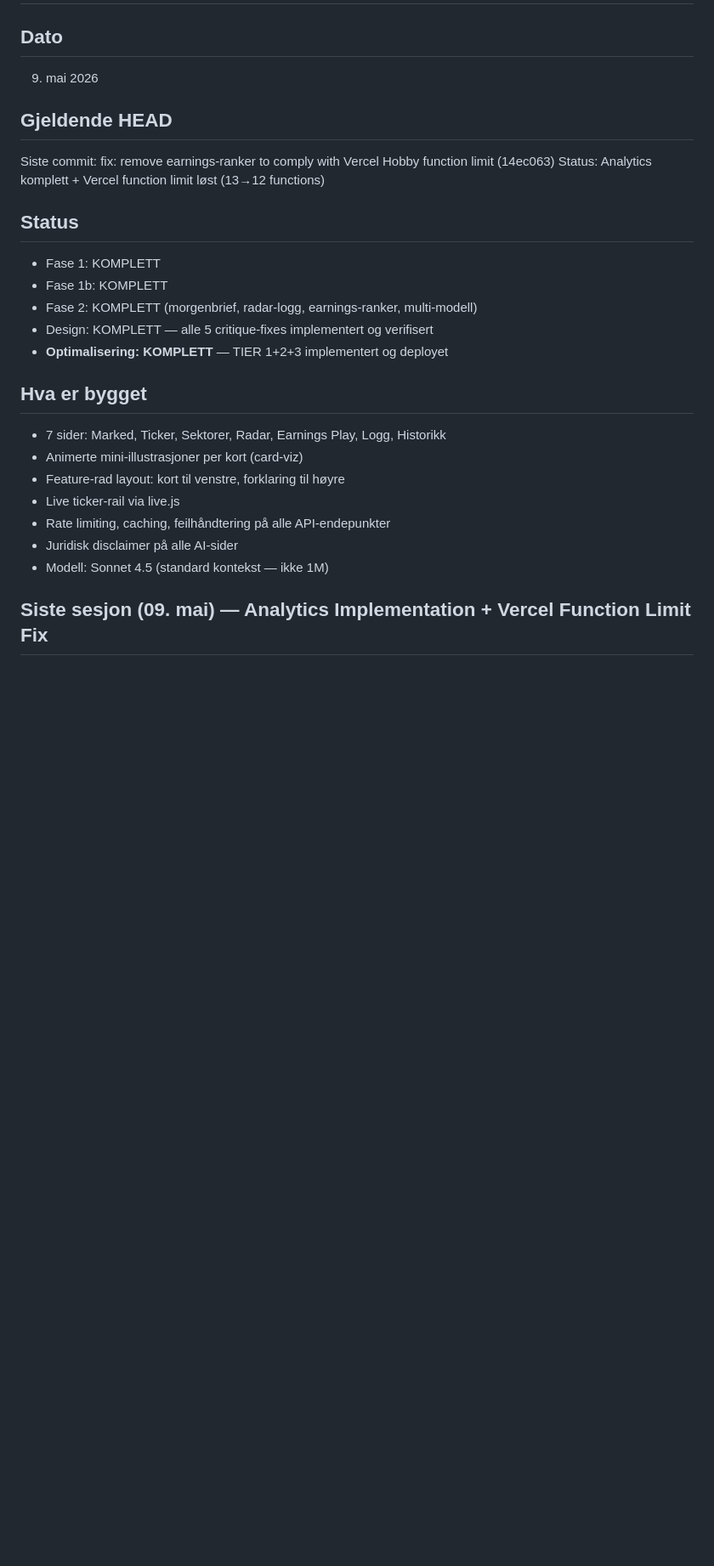
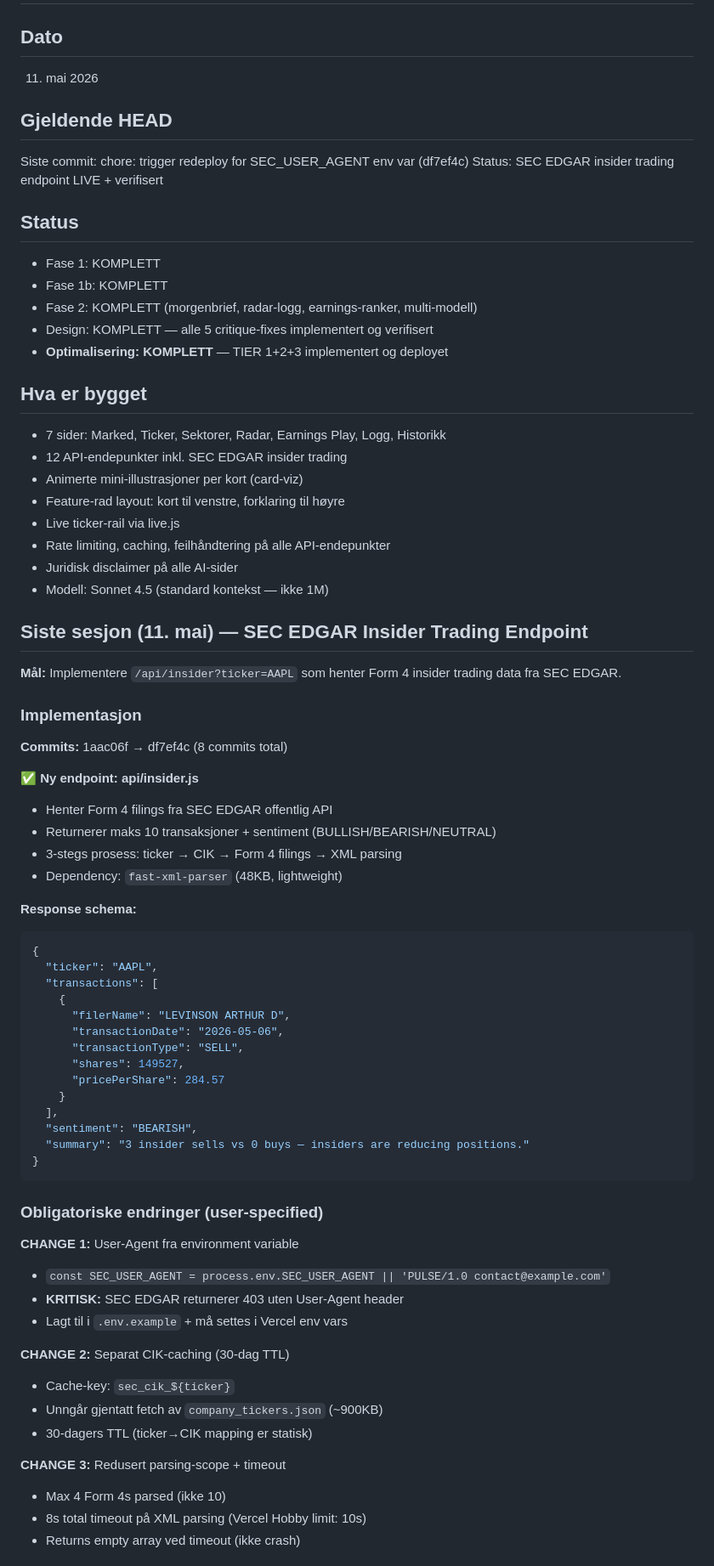
Before and after one commit to hanneslund2006/pulse, a Markdown page: HANDOFF.md, the part around one of its changes. Shown at 85% size. Rendered like a GitHub page; blank space fills up the shorter version.

Commit message:
docs: update HANDOFF with SEC EDGAR insider endpoint session (11. mai)

````diff
--- a/HANDOFF.md
+++ b/HANDOFF.md
@@ -1,11 +1,11 @@
 # PULSE — Handoff
 
 ## Dato
-09. mai 2026
+11. mai 2026
 
 ## Gjeldende HEAD
-Siste commit: fix: remove earnings-ranker to comply with Vercel Hobby function limit (14ec063)
-Status: Analytics komplett + Vercel function limit løst (13→12 functions)
+Siste commit: chore: trigger redeploy for SEC_USER_AGENT env var (df7ef4c)
+Status: SEC EDGAR insider trading endpoint LIVE + verifisert
 
 ## Status
 - Fase 1: KOMPLETT
@@ -16,6 +16,7 @@ Status: Analytics komplett + Vercel function limit løst (13→12 functions)
 
 ## Hva er bygget
 - 7 sider: Marked, Ticker, Sektorer, Radar, Earnings Play, Logg, Historikk
+- 12 API-endepunkter inkl. SEC EDGAR insider trading
 - Animerte mini-illustrasjoner per kort (card-viz)
 - Feature-rad layout: kort til venstre, forklaring til høyre
 - Live ticker-rail via live.js
@@ -23,4 +24,50 @@ Status: Analytics komplett + Vercel function limit løst (13→12 functions)
 - Juridisk disclaimer på alle AI-sider
 - Modell: Sonnet 4.5 (standard kontekst — ikke 1M)
 
-## Siste sesjon (09. mai) — Analytics Implementation + Vercel Function Limit Fix
+## Siste sesjon (11. mai) — SEC EDGAR Insider Trading Endpoint
+
+**Mål:** Implementere `/api/insider?ticker=AAPL` som henter Form 4 insider trading data fra SEC EDGAR.
+
+### Implementasjon
+**Commits:** 1aac06f → df7ef4c (8 commits total)
+
+✅ **Ny endpoint: api/insider.js**
+- Henter Form 4 filings fra SEC EDGAR offentlig API
+- Returnerer maks 10 transaksjoner + sentiment (BULLISH/BEARISH/NEUTRAL)
+- 3-stegs prosess: ticker → CIK → Form 4 filings → XML parsing
+- Dependency: `fast-xml-parser` (48KB, lightweight)
+
+**Response schema:**
+```json
+{
+  "ticker": "AAPL",
+  "transactions": [
+    {
+      "filerName": "LEVINSON ARTHUR D",
+      "transactionDate": "2026-05-06",
+      "transactionType": "SELL",
+      "shares": 149527,
+      "pricePerShare": 284.57
+    }
+  ],
+  "sentiment": "BEARISH",
+  "summary": "3 insider sells vs 0 buys — insiders are reducing positions."
+}
+```
+
+### Obligatoriske endringer (user-specified)
+**CHANGE 1:** User-Agent fra environment variable
+- `const SEC_USER_AGENT = process.env.SEC_USER_AGENT || 'PULSE/1.0 contact@example.com'`
+- **KRITISK:** SEC EDGAR returnerer 403 uten User-Agent header
+- Lagt til i `.env.example` + må settes i Vercel env vars
+
+**CHANGE 2:** Separat CIK-caching (30-dag TTL)
+- Cache-key: `sec_cik_${ticker}`
+- Unngår gjentatt fetch av `company_tickers.json` (~900KB)
+- 30-dagers TTL (ticker→CIK mapping er statisk)
+
+**CHANGE 3:** Redusert parsing-scope + timeout
+- Max 4 Form 4s parsed (ikke 10)
+- 8s total timeout på XML parsing (Vercel Hobby limit: 10s)
+- Returns empty array ved timeout (ikke crash)
+
````
Also changed, not shown: other parts of HANDOFF.md (+84 -8 lines).
